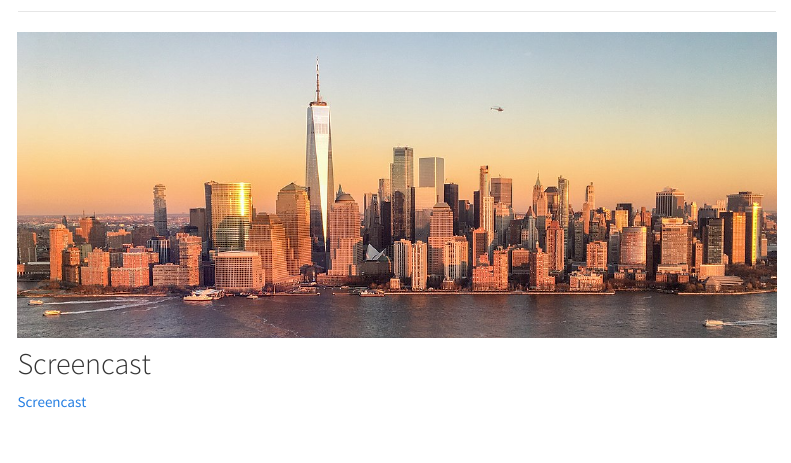
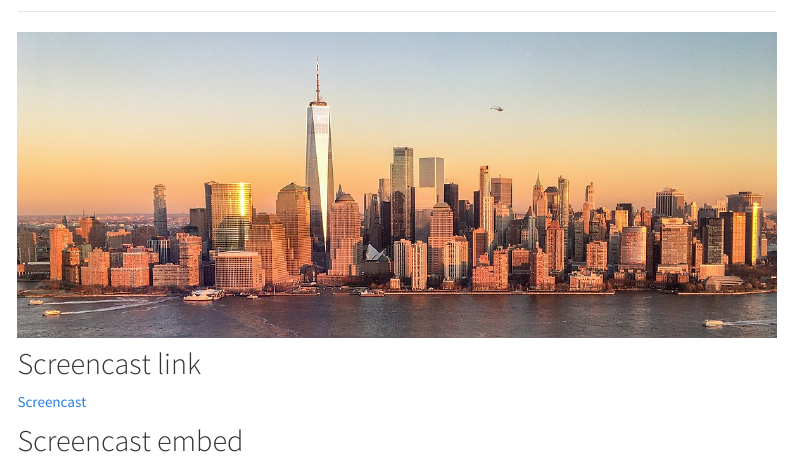
Before and after one commit to glj2117/p8105_final_website.io, an R Markdown document (index.Rmd): the page in a window 1100 px wide, from 360 px down. The pictures show the output file index.html that the author committed with the source, opened offline; library style sheets and scripts come from the installed R packages; menus at the side of the page are left out.

Commit message:
new embed

```diff
--- a/index.Rmd
+++ b/index.Rmd
@@ -21,7 +21,7 @@ output:
 ---
 ![](images/NYC_Downtown_Manhattan_Skyline_seen_from_Paulus_Hook_2019-12-20_IMG_7347_FRD_(cropped).jpg)
 
-## Screencast
+## Screencast link
 [Screencast](https://youtu.be/e6ylMwhOCwU)
 
-<iframe width="560" height="315" src="https://www.youtube.com/embed/e6ylMwhOCwU" frameborder="0" allow="accelerometer; autoplay; encrypted-media; gyroscope; picture-in-picture" allowfullscreen></iframe>
+## Screencast embed
```
Also changed, not shown: index.html, index.Rmd (1 more changed lines).
